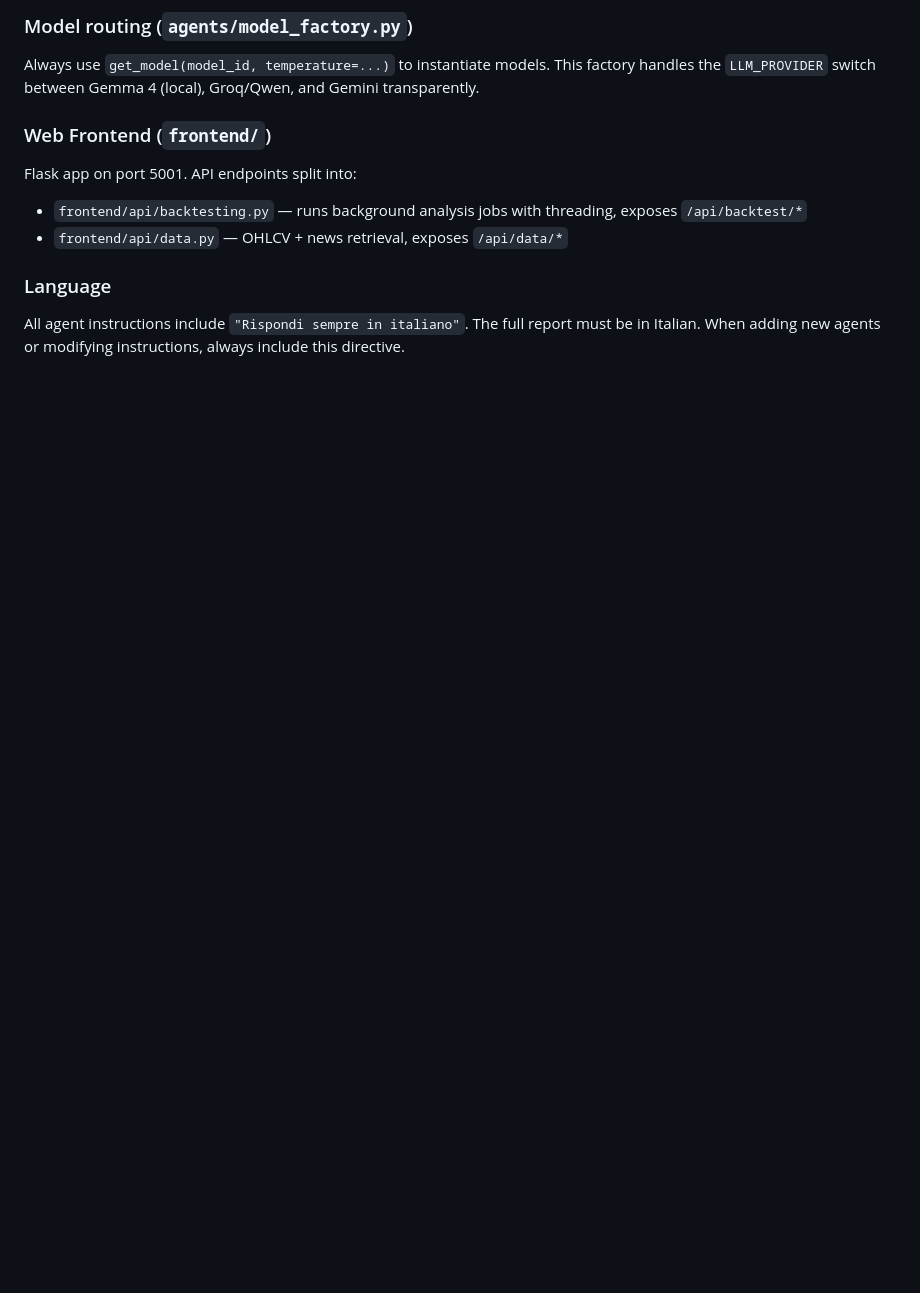
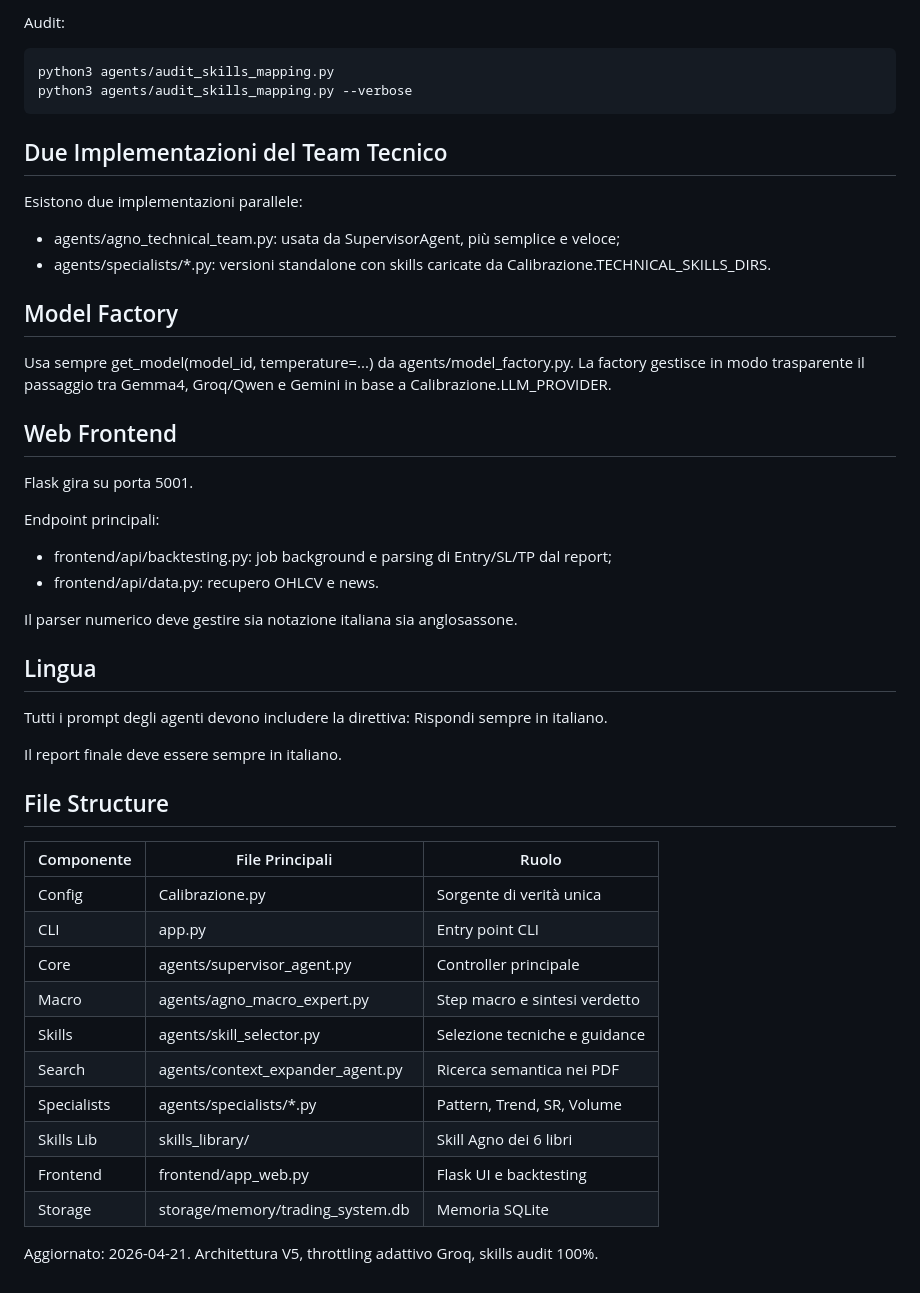
Before and after one commit to 77gpp/Trading_AI_App-v3, a Markdown page: CLAUDE.md, the part around one of its changes. Rendered like a GitHub page; blank space fills up the shorter version.

````diff
--- a/CLAUDE.md
+++ b/CLAUDE.md
@@ -83,14 +83,50 @@ Each subfolder is an Agno-format skill: must contain a `SKILL.md` file with Agno
 
-### Model routing (`agents/model_factory.py`)
+Audit:
+```bash
+python3 agents/audit_skills_mapping.py
+python3 agents/audit_skills_mapping.py --verbose
+```
 
-Always use `get_model(model_id, temperature=...)` to instantiate models. This factory handles the `LLM_PROVIDER` switch between Gemma 4 (local), Groq/Qwen, and Gemini transparently.
+## Due Implementazioni del Team Tecnico
 
-### Web Frontend (`frontend/`)
+Esistono due implementazioni parallele:
+- agents/agno_technical_team.py: usata da SupervisorAgent, più semplice e veloce;
+- agents/specialists/*.py: versioni standalone con skills caricate da Calibrazione.TECHNICAL_SKILLS_DIRS.
 
-Flask app on port 5001. API endpoints split into:
-- `frontend/api/backtesting.py` — runs background analysis jobs with threading, exposes `/api/backtest/*`
-- `frontend/api/data.py` — OHLCV + news retrieval, exposes `/api/data/*`
+## Model Factory
 
-### Language
+Usa sempre get_model(model_id, temperature=...) da agents/model_factory.py.
+La factory gestisce in modo trasparente il passaggio tra Gemma4, Groq/Qwen e Gemini in base a Calibrazione.LLM_PROVIDER.
 
-All agent instructions include `"Rispondi sempre in italiano"`. The full report must be in Italian. When adding new agents or modifying instructions, always include this directive.
+## Web Frontend
+
+Flask gira su porta 5001.
+
+Endpoint principali:
+- frontend/api/backtesting.py: job background e parsing di Entry/SL/TP dal report;
+- frontend/api/data.py: recupero OHLCV e news.
+
+Il parser numerico deve gestire sia notazione italiana sia anglosassone.
+
+## Lingua
+
+Tutti i prompt degli agenti devono includere la direttiva: Rispondi sempre in italiano.
+
+Il report finale deve essere sempre in italiano.
+
+## File Structure
+
+| Componente | File Principali | Ruolo |
+|---|---|---|
+| Config | Calibrazione.py | Sorgente di verità unica |
+| CLI | app.py | Entry point CLI |
+| Core | agents/supervisor_agent.py | Controller principale |
+| Macro | agents/agno_macro_expert.py | Step macro e sintesi verdetto |
+| Skills | agents/skill_selector.py | Selezione tecniche e guidance |
+| Search | agents/context_expander_agent.py | Ricerca semantica nei PDF |
+| Specialists | agents/specialists/*.py | Pattern, Trend, SR, Volume |
+| Skills Lib | skills_library/ | Skill Agno dei 6 libri |
+| Frontend | frontend/app_web.py | Flask UI e backtesting |
+| Storage | storage/memory/trading_system.db | Memoria SQLite |
+
+Aggiornato: 2026-04-21. Architettura V5, throttling adattivo Groq, skills audit 100%.
````
Also changed, not shown: other parts of CLAUDE.md (+48 -48 lines).
